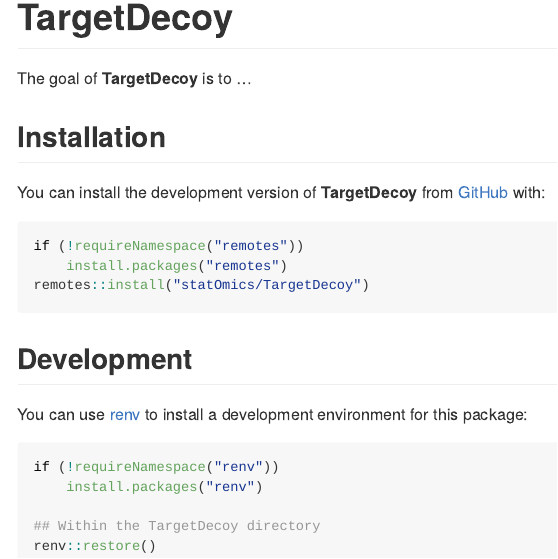
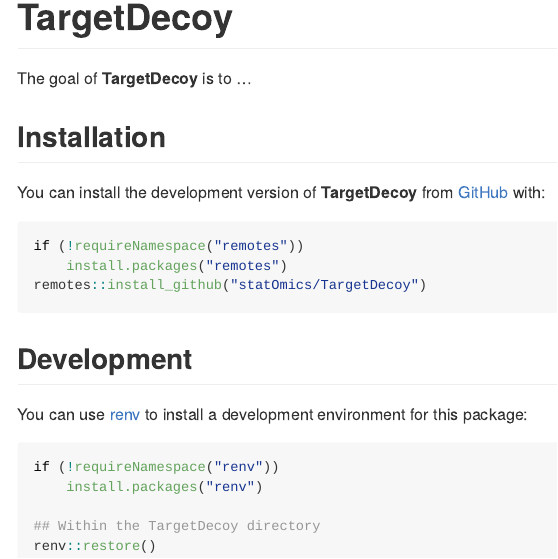
Before and after one commit to statOmics/TargetDecoy, an R Markdown document (README.Rmd): the page in a window 1100 px wide, from its top. The pictures show the output file README.md that the author committed with the source, drawn offline in the style of GitHub; badge pictures from the web are left out.

Commit message:
Small fixes

````diff
--- a/README.Rmd
+++ b/README.Rmd
@@ -29,7 +29,7 @@
 ``` r
 if (!requireNamespace("remotes"))
     install.packages("remotes")
-remotes::install("statOmics/TargetDecoy")
+remotes::install_github("statOmics/TargetDecoy")
 ```
 
 <!-- ## Example -->
````
Also changed, not shown: R/app.R (+1 -1 lines), README.md, 1 other file.
